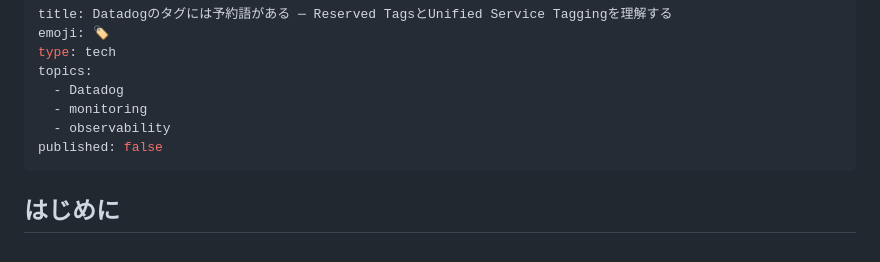
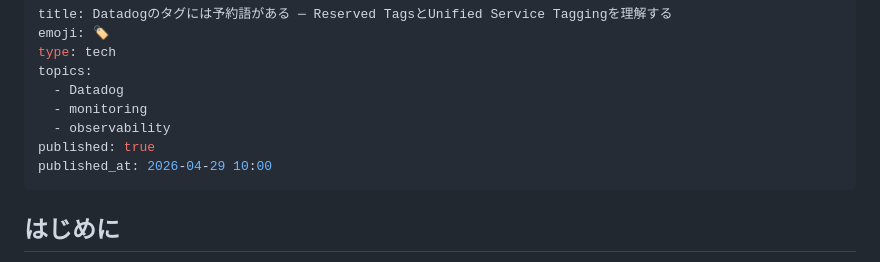
Before and after one commit to YukiOnodera/zenn, a Markdown page: articles/datadog-reserved-tags-ust.md, the part around the change. Rendered like a GitHub page.

```diff
--- a/articles/datadog-reserved-tags-ust.md
+++ b/articles/datadog-reserved-tags-ust.md
@@ -6,7 +6,8 @@ topics:
   - Datadog
   - monitoring
   - observability
-published: false
+published: true
+published_at: 2026-04-29 10:00
 ---
 
 ## はじめに
```
Also changed, not shown: articles/datadog-node-agent-cluster-agent.md (+2 -1 lines).
